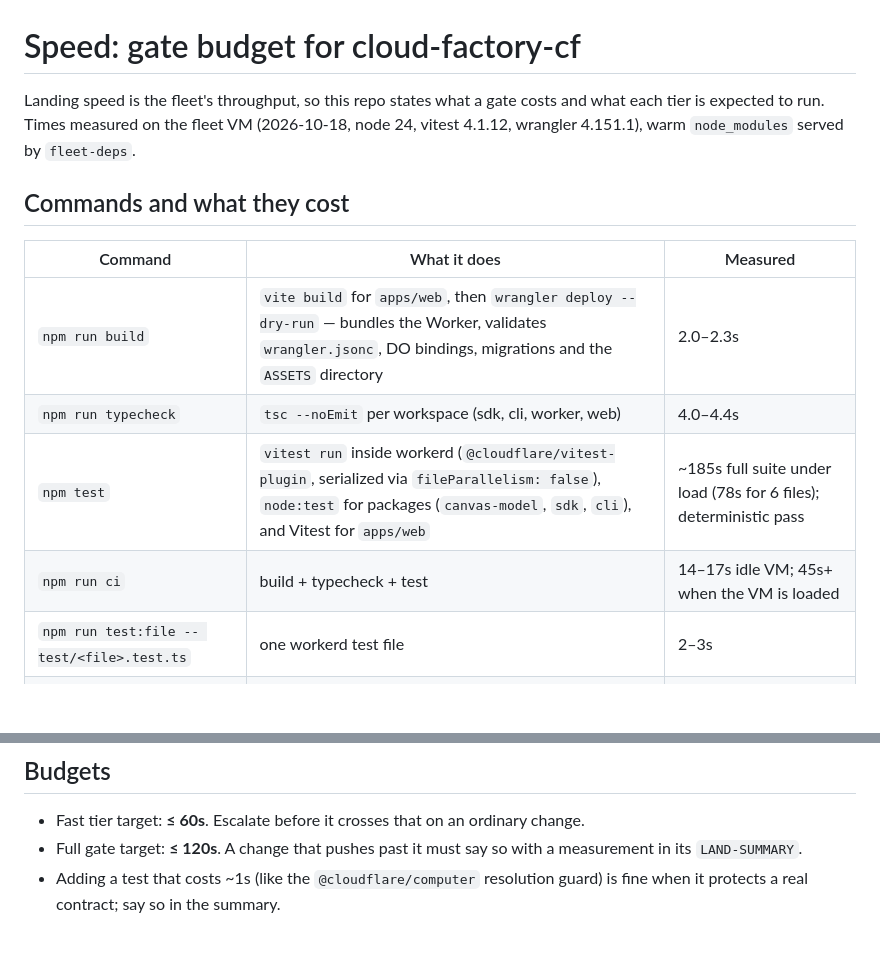
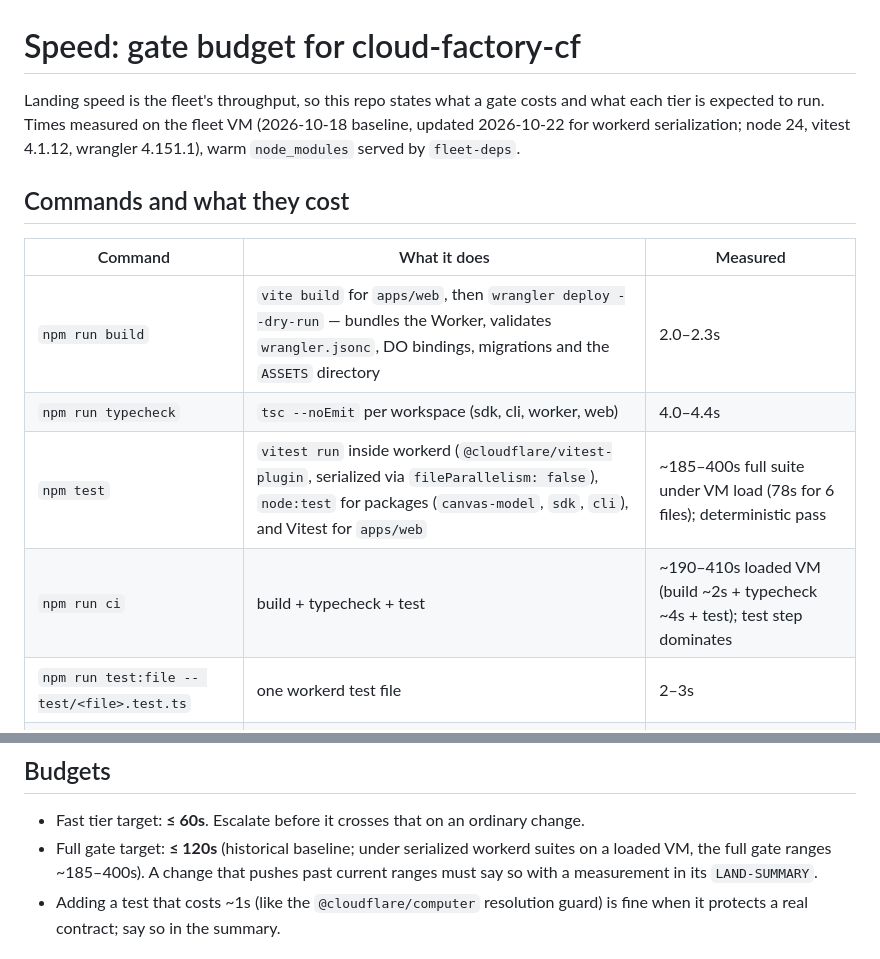
Before and after one commit to PaulKinlan/cloud-factory-cf, a Markdown page: docs/speed.md, 2 parts joined by grey strips. Rendered like a GitHub page; blank space fills up the shorter version.

Commit message:
docs(speed): align npm run ci row and full gate budget with serialized workerd suite (cloud-factory-cf-8q1z)
- Update npm run ci row to ~190–410s loaded VM, reflecting that the dominant
  test step runs in ~185–400s under serialized workerd execution.
- Update table header note attributing the serialization measurements to 2026-10-22.
- Clarify the full gate budget target note with current serialized ranges.

Release-note: Aligned CI speed budget and npm run ci row with serialized workerd measurements.

```diff
--- a/docs/speed.md
+++ b/docs/speed.md
@@ -1,8 +1,8 @@
 # Speed: gate budget for cloud-factory-cf
 
 Landing speed is the fleet's throughput, so this repo states what a gate costs
-and what each tier is expected to run. Times measured on the fleet VM
-(2026-10-18, node 24, vitest 4.1.12, wrangler 4.151.1), warm `node_modules`
+and what each tier is expected to run. Times measured on the fleet VM (2026-10-18 baseline, updated 2026-10-22 for
+workerd serialization; node 24, vitest 4.1.12, wrangler 4.151.1), warm `node_modules`
 served by `fleet-deps`.
 
 ## Commands and what they cost
@@ -11,8 +11,8 @@ served by `fleet-deps`.
 | --- | --- | --- |
 | `npm run build` | `vite build` for `apps/web`, then `wrangler deploy --dry-run` — bundles the Worker, validates `wrangler.jsonc`, DO bindings, migrations and the `ASSETS` directory | 2.0–2.3s |
 | `npm run typecheck` | `tsc --noEmit` per workspace (sdk, cli, worker, web) | 4.0–4.4s |
-| `npm test` | `vitest run` inside workerd (`@cloudflare/vitest-plugin`, serialized via `fileParallelism: false`), `node:test` for packages (`canvas-model`, `sdk`, `cli`), and Vitest for `apps/web` | ~185s full suite under load (78s for 6 files); deterministic pass |
-| `npm run ci` | build + typecheck + test | 14–17s idle VM; 45s+ when the VM is loaded |
+| `npm test` | `vitest run` inside workerd (`@cloudflare/vitest-plugin`, serialized via `fileParallelism: false`), `node:test` for packages (`canvas-model`, `sdk`, `cli`), and Vitest for `apps/web` | ~185–400s full suite under VM load (78s for 6 files); deterministic pass |
+| `npm run ci` | build + typecheck + test | ~190–410s loaded VM (build ~2s + typecheck ~4s + test); test step dominates |
 | `npm run test:file -- test/<file>.test.ts` | one workerd test file | 2–3s |
 | `npm run test -w @factory-cloud/canvas-model` | `node:test` model tests (`packages/canvas-model`) | 0.2s |
 | `npm run test -w @factory-cloud/web` | one node-mode test file set (canvas model) | 0.9s |
@@ -149,8 +149,7 @@ tree went green once `apps/web/dist` existed.
 
 - Fast tier target: **≤ 60s**. Escalate before it crosses that on an ordinary
   change.
-- Full gate target: **≤ 120s**. A change that pushes past it must say so with a
-  measurement in its `LAND-SUMMARY`.
+- Full gate target: **≤ 120s** (historical baseline; under serialized workerd suites on a loaded VM, the full gate ranges ~185–400s). A change that pushes past current ranges must say so with a measurement in its `LAND-SUMMARY`.
 - Adding a test that costs ~1s (like the `@cloudflare/computer` resolution
   guard) is fine when it protects a real contract; say so in the summary.
 
```
